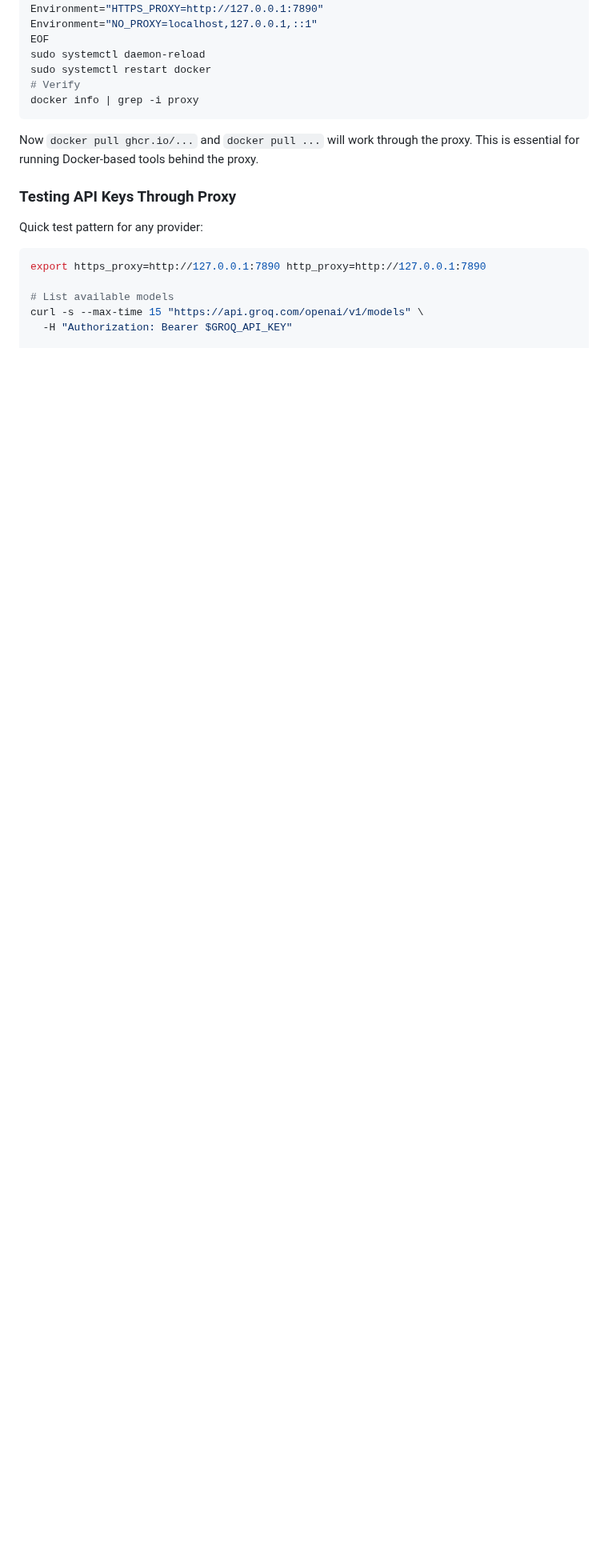
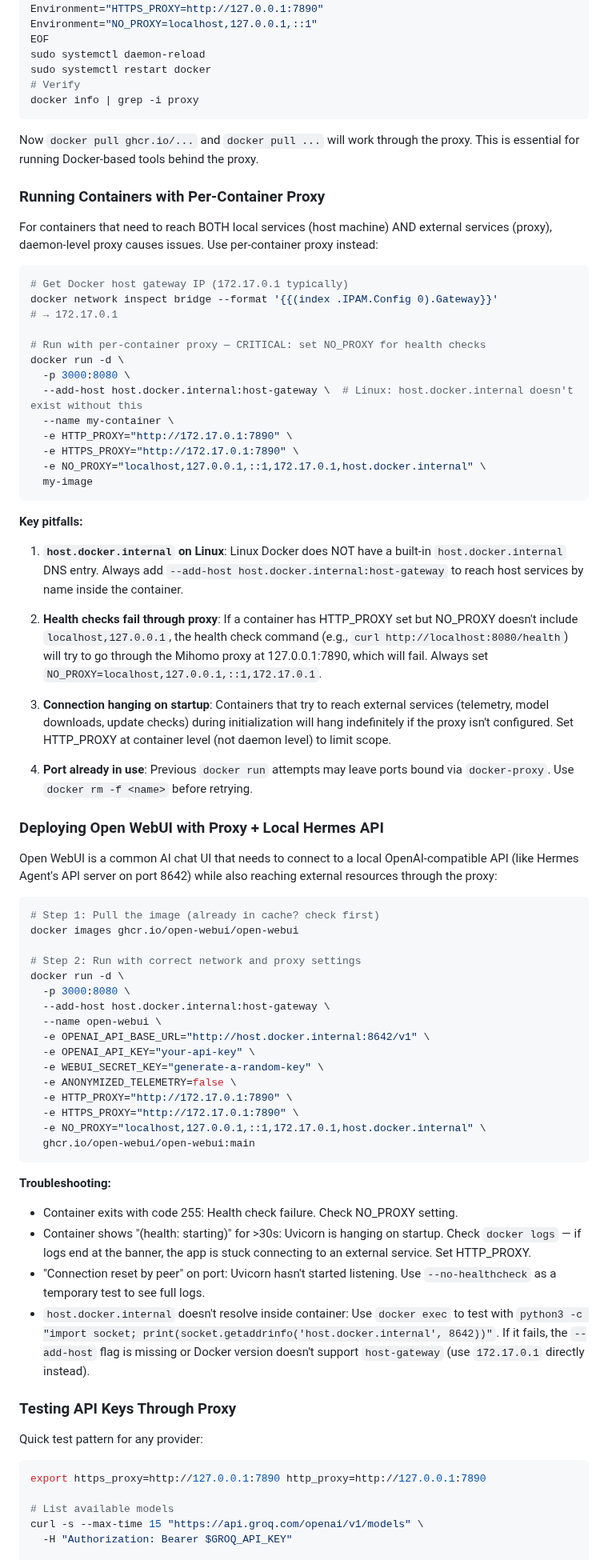
Before and after one commit to SunFengXin666/Hermes-memory, a Markdown page: skills/mihomo-proxy-setup/SKILL.md, the part around the change. Shown at 80% size. Rendered like a GitHub page; blank space fills up the shorter version.

Commit message:
sync: memory + skills update 2026-05-05 21:33

````diff
--- a/skills/mihomo-proxy-setup/SKILL.md
+++ b/skills/mihomo-proxy-setup/SKILL.md
@@ -264,6 +264,65 @@ docker info | grep -i proxy
 
 Now `docker pull ghcr.io/...` and `docker pull ...` will work through the proxy. This is essential for running Docker-based tools behind the proxy.
 
+### Running Containers with Per-Container Proxy
+
+For containers that need to reach BOTH local services (host machine) AND external services (proxy), daemon-level proxy causes issues. Use per-container proxy instead:
+
+```bash
+# Get Docker host gateway IP (172.17.0.1 typically)
+docker network inspect bridge --format '{{(index .IPAM.Config 0).Gateway}}'
+# → 172.17.0.1
+
+# Run with per-container proxy — CRITICAL: set NO_PROXY for health checks
+docker run -d \
+  -p 3000:8080 \
+  --add-host host.docker.internal:host-gateway \  # Linux: host.docker.internal doesn't exist without this
+  --name my-container \
+  -e HTTP_PROXY="http://172.17.0.1:7890" \
+  -e HTTPS_PROXY="http://172.17.0.1:7890" \
+  -e NO_PROXY="localhost,127.0.0.1,::1,172.17.0.1,host.docker.internal" \
+  my-image
+```
+
+**Key pitfalls:**
+
+1. **`host.docker.internal` on Linux**: Linux Docker does NOT have a built-in `host.docker.internal` DNS entry. Always add `--add-host host.docker.internal:host-gateway` to reach host services by name inside the container.
+
+2. **Health checks fail through proxy**: If a container has HTTP_PROXY set but NO_PROXY doesn't include `localhost,127.0.0.1`, the health check command (e.g., `curl http://localhost:8080/health`) will try to go through the Mihomo proxy at 127.0.0.1:7890, which will fail. Always set `NO_PROXY=localhost,127.0.0.1,::1,172.17.0.1`.
+
+3. **Connection hanging on startup**: Containers that try to reach external services (telemetry, model downloads, update checks) during initialization will hang indefinitely if the proxy isn't configured. Set HTTP_PROXY at container level (not daemon level) to limit scope.
+
+4. **Port already in use**: Previous `docker run` attempts may leave ports bound via `docker-proxy`. Use `docker rm -f <name>` before retrying.
+
+### Deploying Open WebUI with Proxy + Local Hermes API
+
+Open WebUI is a common AI chat UI that needs to connect to a local OpenAI-compatible API (like Hermes Agent's API server on port 8642) while also reaching external resources through the proxy:
+
+```bash
+# Step 1: Pull the image (already in cache? check first)
+docker images ghcr.io/open-webui/open-webui
+
+# Step 2: Run with correct network and proxy settings
+docker run -d \
+  -p 3000:8080 \
+  --add-host host.docker.internal:host-gateway \
+  --name open-webui \
+  -e OPENAI_API_BASE_URL="http://host.docker.internal:8642/v1" \
+  -e OPENAI_API_KEY="your-api-key" \
+  -e WEBUI_SECRET_KEY="generate-a-random-key" \
+  -e ANONYMIZED_TELEMETRY=false \
+  -e HTTP_PROXY="http://172.17.0.1:7890" \
+  -e HTTPS_PROXY="http://172.17.0.1:7890" \
+  -e NO_PROXY="localhost,127.0.0.1,::1,172.17.0.1,host.docker.internal" \
+  ghcr.io/open-webui/open-webui:main
+```
+
+**Troubleshooting:**
+- Container exits with code 255: Health check failure. Check NO_PROXY setting.
+- Container shows "(health: starting)" for >30s: Uvicorn is hanging on startup. Check `docker logs` — if logs end at the banner, the app is stuck connecting to an external service. Set HTTP_PROXY.
+- "Connection reset by peer" on port: Uvicorn hasn't started listening. Use `--no-healthcheck` as a temporary test to see full logs.
+- `host.docker.internal` doesn't resolve inside container: Use `docker exec` to test with `python3 -c "import socket; print(socket.getaddrinfo('host.docker.internal', 8642))"`. If it fails, the `--add-host` flag is missing or Docker version doesn't support `host-gateway` (use `172.17.0.1` directly instead).
+
 ### Testing API Keys Through Proxy
 
 Quick test pattern for any provider:
````
